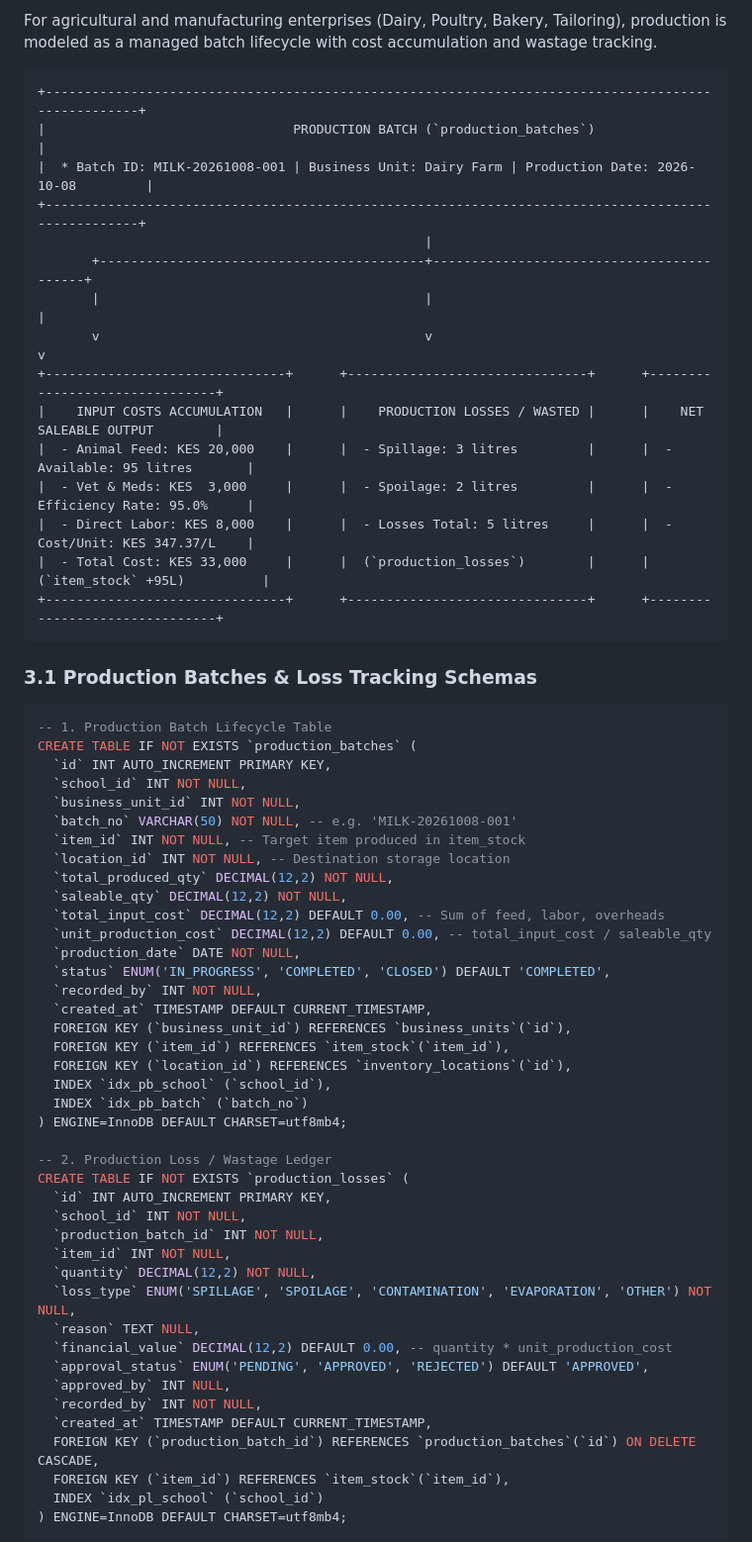
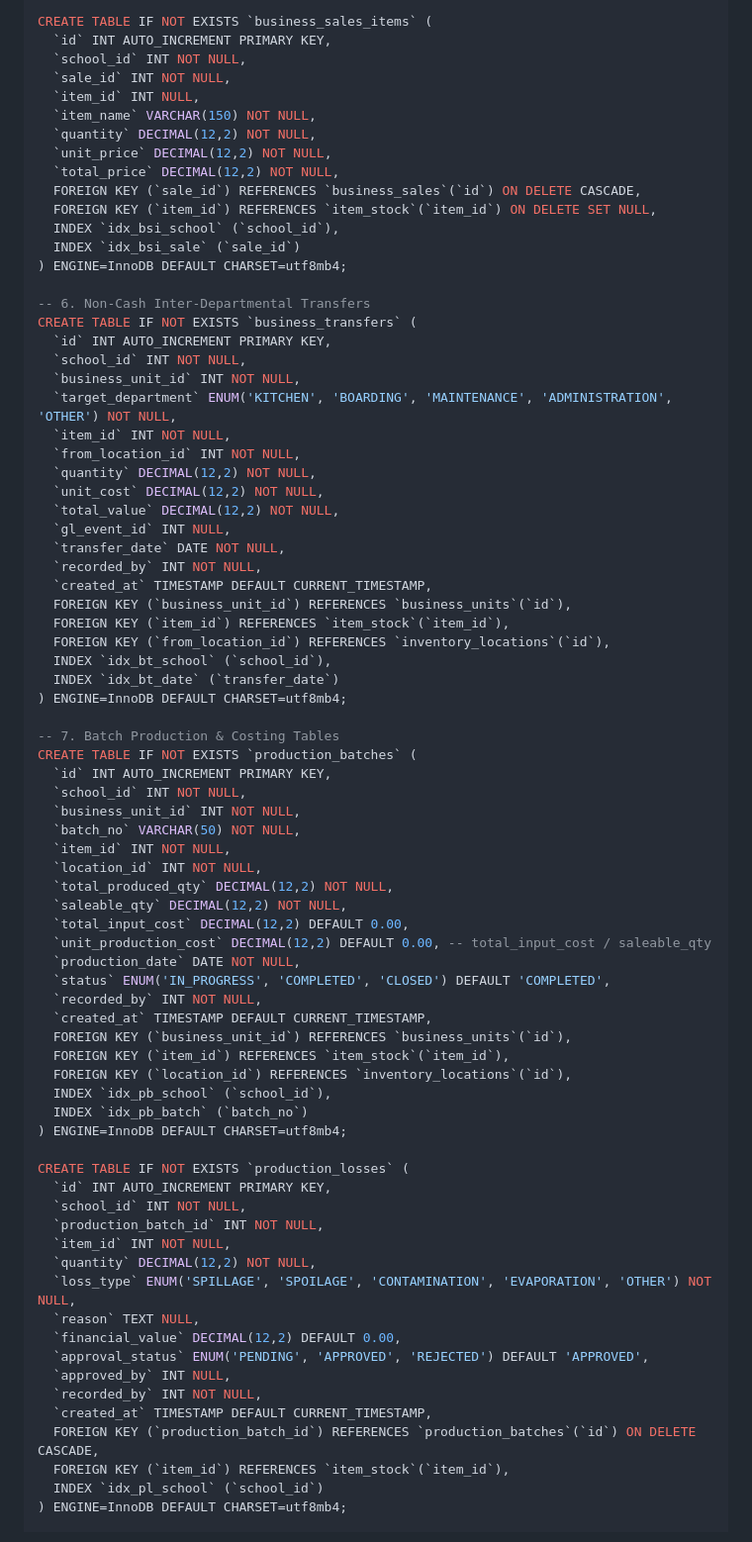
Before and after one commit to wkweyu/Uniform_issuance_app, a Markdown page: IGA_GAP_ANALYSIS.md, the part around one of its changes. Shown at 99% size. Drawn GitHub-style.

````diff
--- a/IGA_GAP_ANALYSIS.md
+++ b/IGA_GAP_ANALYSIS.md
@@ -116,38 +175,52 @@ ALTER TABLE `item_stock`
 
-For agricultural and manufacturing enterprises (Dairy, Poultry, Bakery, Tailoring), production is modeled as a managed batch lifecycle with cost accumulation and wastage tracking.
+CREATE TABLE IF NOT EXISTS `business_sales_items` (
+  `id` INT AUTO_INCREMENT PRIMARY KEY,
+  `school_id` INT NOT NULL,
+  `sale_id` INT NOT NULL,
+  `item_id` INT NULL,
+  `item_name` VARCHAR(150) NOT NULL,
+  `quantity` DECIMAL(12,2) NOT NULL,
+  `unit_price` DECIMAL(12,2) NOT NULL,
+  `total_price` DECIMAL(12,2) NOT NULL,
+  FOREIGN KEY (`sale_id`) REFERENCES `business_sales`(`id`) ON DELETE CASCADE,
+  FOREIGN KEY (`item_id`) REFERENCES `item_stock`(`item_id`) ON DELETE SET NULL,
+  INDEX `idx_bsi_school` (`school_id`),
+  INDEX `idx_bsi_sale` (`sale_id`)
+) ENGINE=InnoDB DEFAULT CHARSET=utf8mb4;
 
-```
-+---------------------------------------------------------------------------------------------------+
-|                                PRODUCTION BATCH (`production_batches`)                            |
-|  * Batch ID: MILK-20261008-001 | Business Unit: Dairy Farm | Production Date: 2026-10-08         |
-+---------------------------------------------------------------------------------------------------+
-                                                  |
-       +------------------------------------------+------------------------------------------+
-       |                                          |                                          |
-       v                                          v                                          v
-+-------------------------------+      +-------------------------------+      +-------------------------------+
-|    INPUT COSTS ACCUMULATION   |      |    PRODUCTION LOSSES / WASTED |      |    NET SALEABLE OUTPUT        |
-|  - Animal Feed: KES 20,000    |      |  - Spillage: 3 litres         |      |  - Available: 95 litres       |
-|  - Vet & Meds: KES  3,000     |      |  - Spoilage: 2 litres         |      |  - Efficiency Rate: 95.0%     |
-|  - Direct Labor: KES 8,000    |      |  - Losses Total: 5 litres     |      |  - Cost/Unit: KES 347.37/L    |
-|  - Total Cost: KES 33,000     |      |  (`production_losses`)        |      |  (`item_stock` +95L)          |
-+-------------------------------+      +-------------------------------+      +-------------------------------+
-```
+-- 6. Non-Cash Inter-Departmental Transfers
+CREATE TABLE IF NOT EXISTS `business_transfers` (
+  `id` INT AUTO_INCREMENT PRIMARY KEY,
+  `school_id` INT NOT NULL,
+  `business_unit_id` INT NOT NULL,
+  `target_department` ENUM('KITCHEN', 'BOARDING', 'MAINTENANCE', 'ADMINISTRATION', 'OTHER') NOT NULL,
+  `item_id` INT NOT NULL,
+  `from_location_id` INT NOT NULL,
+  `quantity` DECIMAL(12,2) NOT NULL,
+  `unit_cost` DECIMAL(12,2) NOT NULL,
+  `total_value` DECIMAL(12,2) NOT NULL,
+  `gl_event_id` INT NULL,
+  `transfer_date` DATE NOT NULL,
+  `recorded_by` INT NOT NULL,
+  `created_at` TIMESTAMP DEFAULT CURRENT_TIMESTAMP,
+  FOREIGN KEY (`business_unit_id`) REFERENCES `business_units`(`id`),
+  FOREIGN KEY (`item_id`) REFERENCES `item_stock`(`item_id`),
+  FOREIGN KEY (`from_location_id`) REFERENCES `inventory_locations`(`id`),
+  INDEX `idx_bt_school` (`school_id`),
+  INDEX `idx_bt_date` (`transfer_date`)
+) ENGINE=InnoDB DEFAULT CHARSET=utf8mb4;
 
-### 3.1 Production Batches & Loss Tracking Schemas
-
-```sql
--- 1. Production Batch Lifecycle Table
+-- 7. Batch Production & Costing Tables
 CREATE TABLE IF NOT EXISTS `production_batches` (
   `id` INT AUTO_INCREMENT PRIMARY KEY,
   `school_id` INT NOT NULL,
   `business_unit_id` INT NOT NULL,
-  `batch_no` VARCHAR(50) NOT NULL, -- e.g. 'MILK-20261008-001'
-  `item_id` INT NOT NULL, -- Target item produced in item_stock
-  `location_id` INT NOT NULL, -- Destination storage location
+  `batch_no` VARCHAR(50) NOT NULL,
+  `item_id` INT NOT NULL,
+  `location_id` INT NOT NULL,
   `total_produced_qty` DECIMAL(12,2) NOT NULL,
   `saleable_qty` DECIMAL(12,2) NOT NULL,
-  `total_input_cost` DECIMAL(12,2) DEFAULT 0.00, -- Sum of feed, labor, overheads
+  `total_input_cost` DECIMAL(12,2) DEFAULT 0.00,
   `unit_production_cost` DECIMAL(12,2) DEFAULT 0.00, -- total_input_cost / saleable_qty
   `production_date` DATE NOT NULL,
   `status` ENUM('IN_PROGRESS', 'COMPLETED', 'CLOSED') DEFAULT 'COMPLETED',
@@ -160,7 +233,6 @@ CREATE TABLE IF NOT EXISTS `production_batches` (
   INDEX `idx_pb_batch` (`batch_no`)
 ) ENGINE=InnoDB DEFAULT CHARSET=utf8mb4;
 
--- 2. Production Loss / Wastage Ledger
 CREATE TABLE IF NOT EXISTS `production_losses` (
   `id` INT AUTO_INCREMENT PRIMARY KEY,
   `school_id` INT NOT NULL,
@@ -169,7 +241,7 @@ CREATE TABLE IF NOT EXISTS `production_losses` (
   `quantity` DECIMAL(12,2) NOT NULL,
   `loss_type` ENUM('SPILLAGE', 'SPOILAGE', 'CONTAMINATION', 'EVAPORATION', 'OTHER') NOT NULL,
   `reason` TEXT NULL,
-  `financial_value` DECIMAL(12,2) DEFAULT 0.00, -- quantity * unit_production_cost
+  `financial_value` DECIMAL(12,2) DEFAULT 0.00,
   `approval_status` ENUM('PENDING', 'APPROVED', 'REJECTED') DEFAULT 'APPROVED',
   `approved_by` INT NULL,
   `recorded_by` INT NOT NULL,
@@ -178,5 +250,4 @@ CREATE TABLE IF NOT EXISTS `production_losses` (
   FOREIGN KEY (`item_id`) REFERENCES `item_stock`(`item_id`),
   INDEX `idx_pl_school` (`school_id`)
 ) ENGINE=InnoDB DEFAULT CHARSET=utf8mb4;
-```
 
````
Also changed, not shown: other parts of IGA_GAP_ANALYSIS.md (+231 -170 lines).
